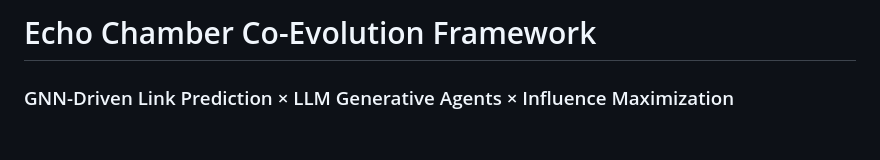
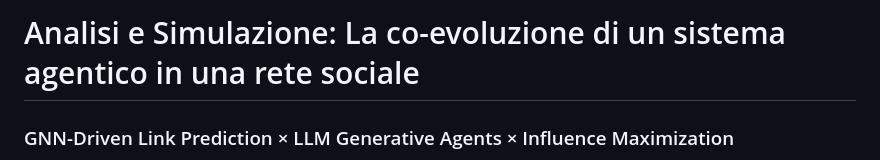
Before and after one commit to stefaano19/progettoASM, a Markdown page: README.md, the part around the change. Drawn GitHub-style; blank space fills up the shorter version.

Commit message:
final_version

```diff
--- a/README.md
+++ b/README.md
@@ -1,4 +1,4 @@
-# Echo Chamber Co-Evolution Framework
+# Analisi e Simulazione: La co-evoluzione di un sistema agentico in una rete sociale
 ### GNN-Driven Link Prediction × LLM Generative Agents × Influence Maximization
 
 > **Corso:** Analisi di Social Network e Media
```
